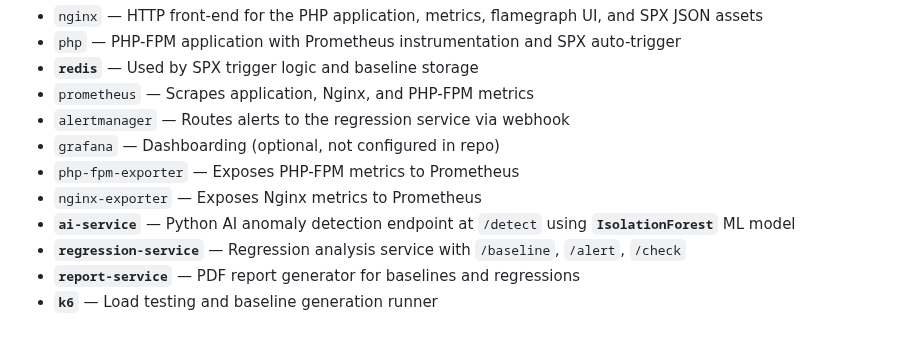
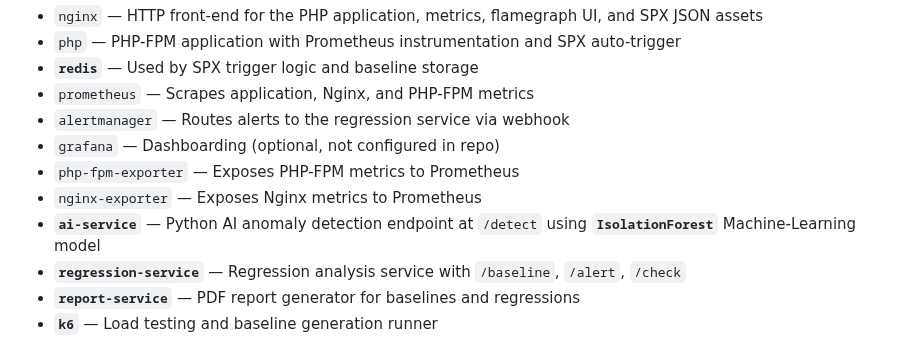
Before and after one commit to khalid-el-masnaoui/AI-Powered-Performance-Regression-Anomaly-Detection-Pipeline, a Markdown page: README.md, the part around one of its changes. Rendered like a GitHub page.

```diff
--- a/README.md
+++ b/README.md
@@ -86,7 +86,7 @@ The stack is composed of the following services:
 - `grafana` — Dashboarding (optional, not configured in repo)
 - `php-fpm-exporter` — Exposes PHP-FPM metrics to Prometheus
 - `nginx-exporter` — Exposes Nginx metrics to Prometheus
-- **`ai-service`** — Python AI anomaly detection endpoint at `/detect` using **`IsolationForest`** ML model
+- **`ai-service`** — Python AI anomaly detection endpoint at `/detect` using **`IsolationForest`** Machine-Learning model
 - **`regression-service`** — Regression analysis service with `/baseline`, `/alert`, `/check`
 - **`report-service`** — PDF report generator for baselines and regressions
 - **`k6`** — Load testing and baseline generation runner
```
Also changed, not shown: other parts of README.md (+5 -0 lines).
